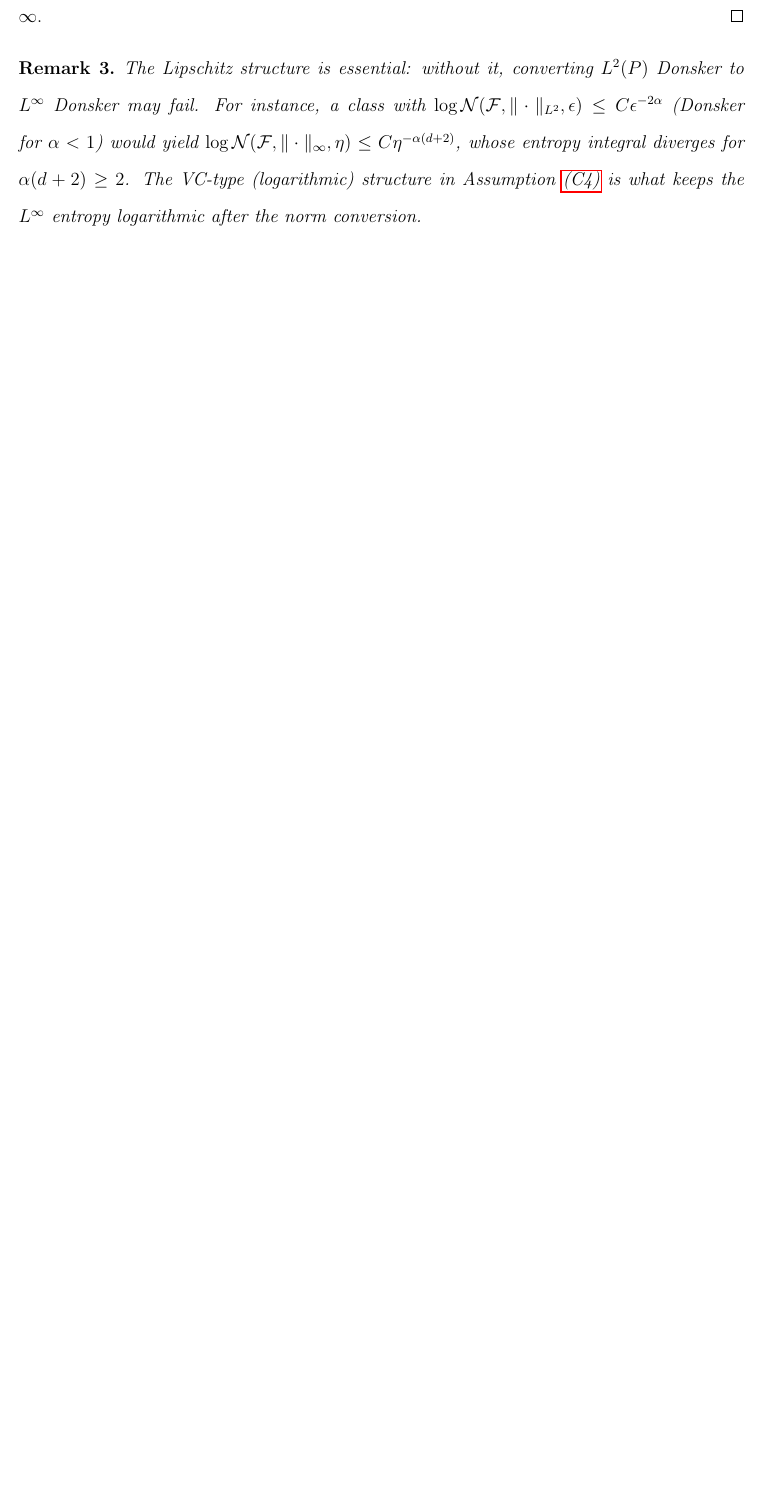
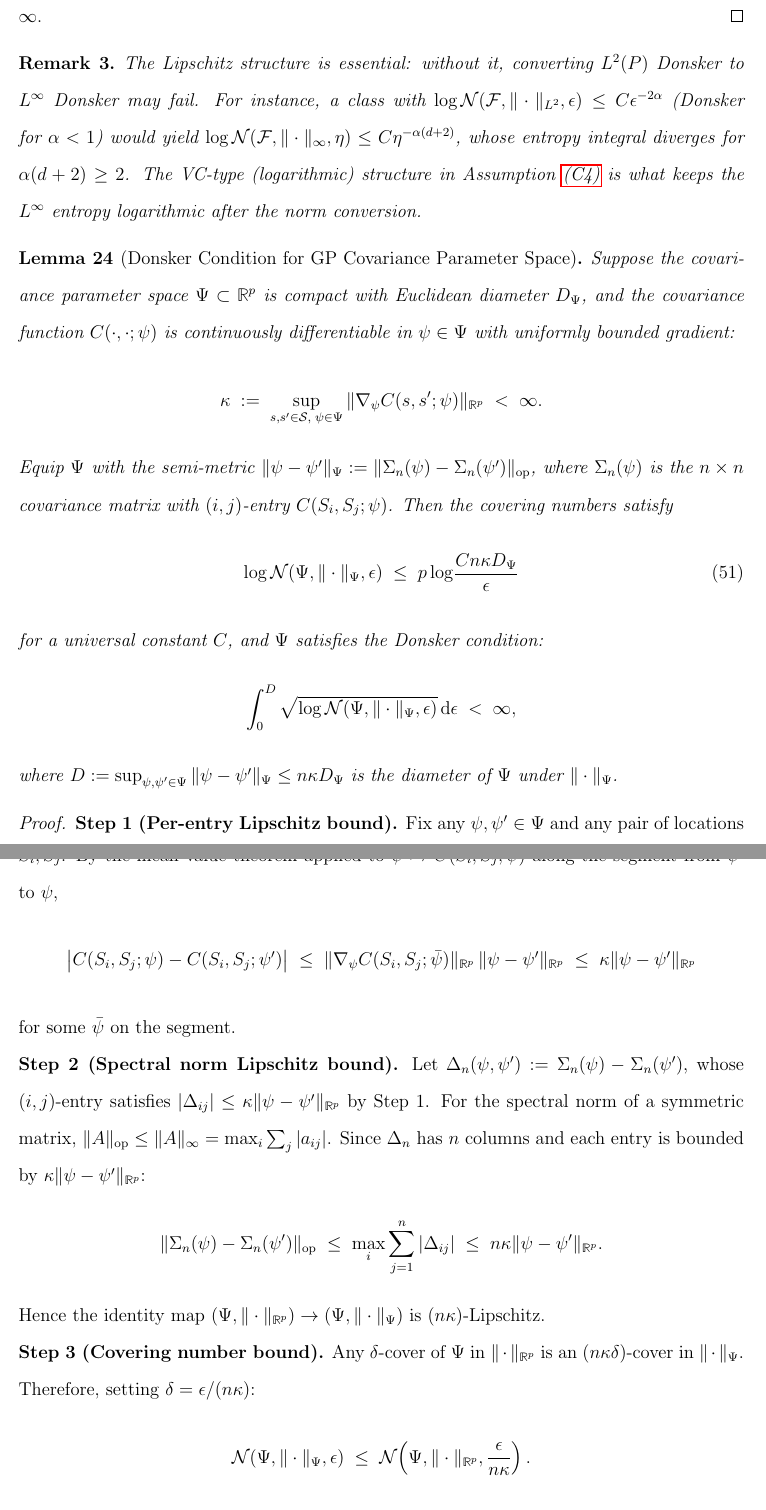
Before and after one commit to XindiLIN/Efficient-Cross-Fitting-Estimation-of-Semiparametric-Spatial-Point-Processes, a LaTeX paper (main.tex): part of page 148 of 186 before the commit and two parts of pages 148 and 149 of 188 after it, the two joined at a grey line, cut so that both start at the same text, the shorter picture padded with empty space. Compiled offline with pdfLaTeX.

Commit message:
covering_num_psi

```diff
--- a/main.tex
+++ b/main.tex
@@ -3227,3 +3227,43 @@ Substituting $\eta = C'D\,e^{-t}$ transforms this into $C'D\int_0^\infty \sqrt{t
 The Lipschitz structure is essential: without it, converting $L^2(P)$ Donsker to $L^\infty$ Donsker may fail. For instance, a class with $\log\mathcal{N}(\mathcal{F},\|\cdot\|_{L^2},\epsilon)\leq C\epsilon^{-2\alpha}$ (Donsker for $\alpha<1$) would yield $\log\mathcal{N}(\mathcal{F},\|\cdot\|_\infty,\eta)\leq C\eta^{-\alpha(d+2)}$, whose entropy integral diverges for $\alpha(d+2)\geq 2$. The VC-type (logarithmic) structure in Assumption~\ref{condition:excess_risk:VC-type} is what keeps the $L^\infty$ entropy logarithmic after the norm conversion.
 \end{remark}
 
+\begin{lemma}[Donsker Condition for GP Covariance Parameter Space]\label{lemma:covering_number_psi}
+Suppose the covariance parameter space $\Psi\subset\mathbb{R}^p$ is compact with Euclidean diameter $D_\Psi$, and the covariance function $C(\cdot,\cdot;\psi)$ is continuously differentiable in $\psi\in\Psi$ with uniformly bounded gradient:
+\[
+\kappa \;:=\; \sup_{s,s'\in\mathcal{S},\;\psi\in\Psi}\|\nabla_\psi C(s,s';\psi)\|_{\mathbb{R}^p} \;<\; \infty.
+\]
+Equip $\Psi$ with the semi-metric $\|\psi-\psi'\|_\Psi := \|\Sigma_n(\psi)-\Sigma_n(\psi')\|_{\mathrm{op}}$, where $\Sigma_n(\psi)$ is the $n\times n$ covariance matrix with $(i,j)$-entry $C(S_i,S_j;\psi)$. Then the covering numbers satisfy
+\begin{equation}\label{eq:covering_psi}
+\log\mathcal{N}(\Psi,\|\cdot\|_\Psi,\epsilon) \;\leq\; p\log\!\frac{Cn\kappa D_\Psi}{\epsilon}
+\end{equation}
+for a universal constant $C$, and $\Psi$ satisfies the Donsker condition:
+\[
+\int_0^{D}\sqrt{\log\mathcal{N}(\Psi,\|\cdot\|_\Psi,\epsilon)}\,\mathrm{d}\epsilon \;<\;\infty,
+\]
+where $D:=\sup_{\psi,\psi'\in\Psi}\|\psi-\psi'\|_\Psi\leq n\kappa D_\Psi$ is the diameter of $\Psi$ under $\|\cdot\|_\Psi$.
+\end{lemma}
+
+\begin{proof}
+\noindent\textbf{Step 1 (Per-entry Lipschitz bound).}
+Fix any $\psi,\psi'\in\Psi$ and any pair of locations $S_i,S_j$. By the mean value theorem applied to $\psi\mapsto C(S_i,S_j;\psi)$ along the segment from $\psi'$ to $\psi$,
+\[
+\bigl|C(S_i,S_j;\psi)-C(S_i,S_j;\psi')\bigr|
+\;\leq\; \|\nabla_\psi C(S_i,S_j;\bar\psi)\|_{\mathbb{R}^p}\,\|\psi-\psi'\|_{\mathbb{R}^p}
+\;\leq\; \kappa\|\psi-\psi'\|_{\mathbb{R}^p}
+\]
+for some $\bar\psi$ on the segment.
+
+\noindent\textbf{Step 2 (Spectral norm Lipschitz bound).}
+Let $\Delta_n(\psi,\psi'):=\Sigma_n(\psi)-\Sigma_n(\psi')$, whose $(i,j)$-entry satisfies $|\Delta_{ij}|\leq\kappa\|\psi-\psi'\|_{\mathbb{R}^p}$ by Step~1. For the spectral norm of a symmetric matrix, $\|A\|_{\mathrm{op}}\leq\|A\|_{\infty} = \max_i\sum_j|a_{ij}|$. Since $\Delta_n$ has $n$ columns and each entry is bounded by $\kappa\|\psi-\psi'\|_{\mathbb{R}^p}$:
+\[
+\|\Sigma_n(\psi)-\Sigma_n(\psi')\|_{\mathrm{op}}
+\;\leq\; \max_i\sum_{j=1}^n|\Delta_{ij}|
+\;\leq\; n\kappa\|\psi-\psi'\|_{\mathbb{R}^p}.
+\]
+Hence the identity map $(\Psi,\|\cdot\|_{\mathbb{R}^p})\to(\Psi,\|\cdot\|_\Psi)$ is $(n\kappa)$-Lipschitz.
+
+\noindent\textbf{Step 3 (Covering number bound).}
+Any $\delta$-cover of $\Psi$ in $\|\cdot\|_{\mathbb{R}^p}$ is an $(n\kappa\delta)$-cover in $\|\cdot\|_\Psi$. Therefore, setting $\delta=\epsilon/(n\kappa)$:
+\[
+\mathcal{N}(\Psi,\|\cdot\|_\Psi,\epsilon)
+\;\leq\; \mathcal{N}\!\left(\Psi,\|\cdot\|_{\mathbb{R}^p},\frac{\epsilon}{n\kappa}\right).
```
Also changed, not shown: main.tex (37 more changed lines).
